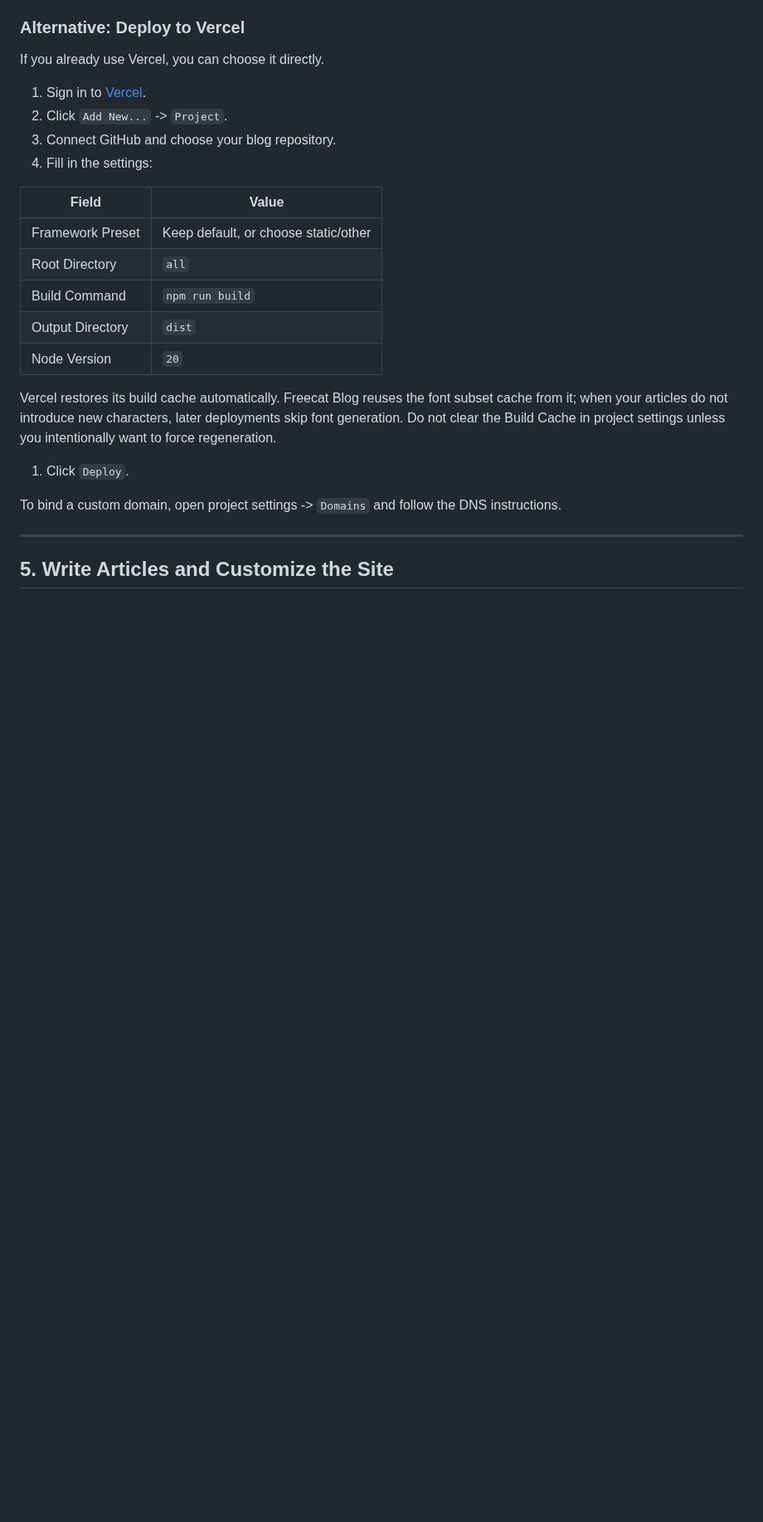
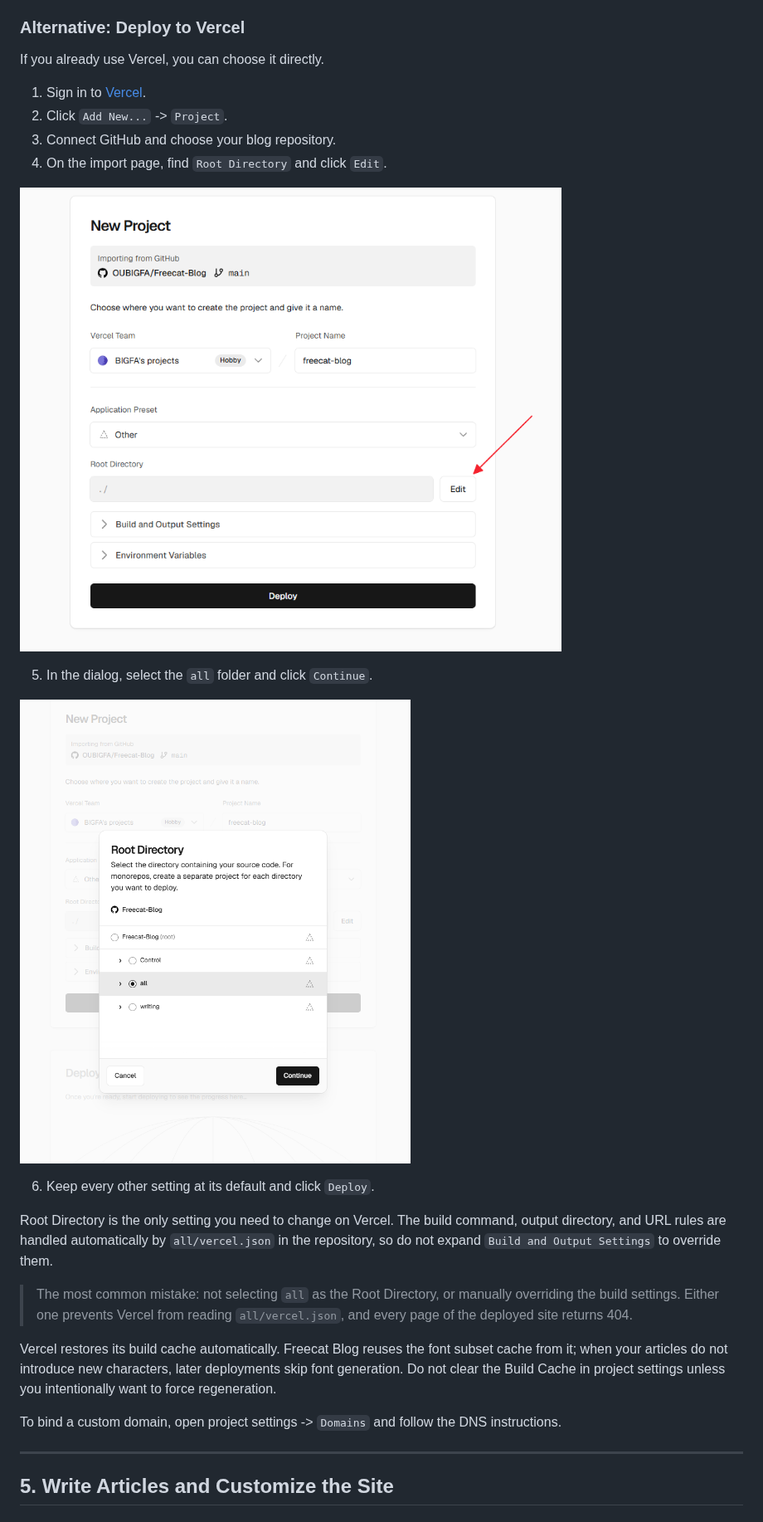
Before and after one commit to OUBIGFA/Freecat-Blog, a Markdown page: README.en.md, the part around the change. Shown at 83% size. GitHub-like rendering; pictures changed too: all/image/Tutorial/11.png (added), all/image/Tutorial/12.png (added); blank space fills up the shorter version.

Commit message:
docs: 更新 Vercel 部署文档，补充教程截图并更新字体子集
修订中英文 README 与部署教程中的 Vercel 部署步骤，简化操作说明并新增两张教程截图；更新 Noto Sans SC 字体子集文件及其配置清单

```diff
--- a/README.en.md
+++ b/README.en.md
@@ -244,19 +244,21 @@ If you already use Vercel, you can choose it directly.
 1. Sign in to [Vercel](https://vercel.com/).
 2. Click `Add New...` -> `Project`.
 3. Connect GitHub and choose your blog repository.
-4. Fill in the settings:
+4. On the import page, find `Root Directory` and click `Edit`.
 
-| Field | Value |
-| --- | --- |
-| Framework Preset | Keep default, or choose static/other |
-| Root Directory | `all` |
-| Build Command | `npm run build` |
-| Output Directory | `dist` |
-| Node Version | `20` |
+![Vercel root directory edit](all/image/Tutorial/11.png)
+
+5. In the dialog, select the `all` folder and click `Continue`.
+
+![Vercel root directory select all](all/image/Tutorial/12.png)
+
+6. Keep every other setting at its default and click `Deploy`.
+
+Root Directory is the only setting you need to change on Vercel. The build command, output directory, and URL rules are handled automatically by `all/vercel.json` in the repository, so do not expand `Build and Output Settings` to override them.
+
+> The most common mistake: not selecting `all` as the Root Directory, or manually overriding the build settings. Either one prevents Vercel from reading `all/vercel.json`, and every page of the deployed site returns 404.
 
 Vercel restores its build cache automatically. Freecat Blog reuses the font subset cache from it; when your articles do not introduce new characters, later deployments skip font generation. Do not clear the Build Cache in project settings unless you intentionally want to force regeneration.
-
-1. Click `Deploy`.
 
 To bind a custom domain, open project settings -> `Domains` and follow the DNS instructions.
 
```
Also changed, not shown: README.md (+12 -10 lines), writing/Freecat Blog 免费博客构建指南.md (+18 -11 lines), 5 other files.
